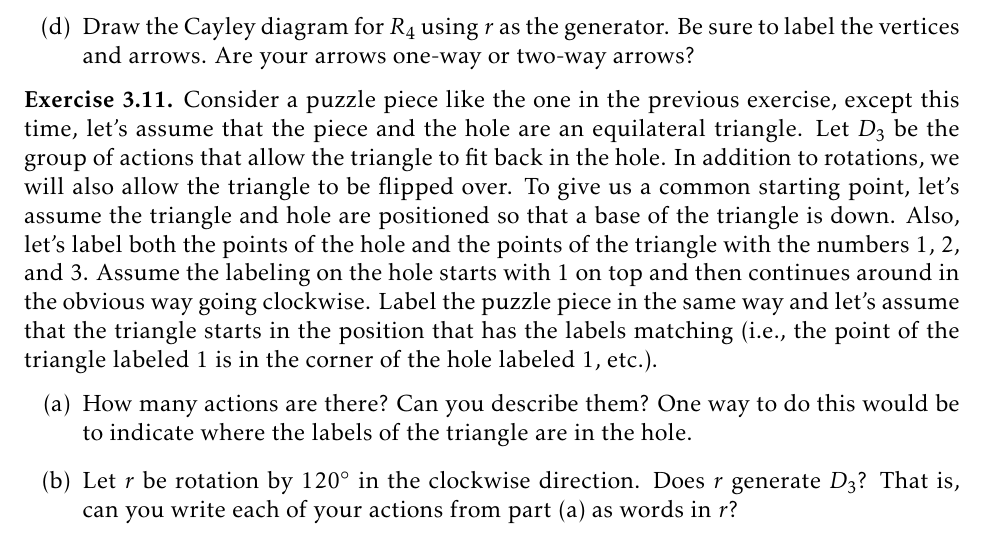
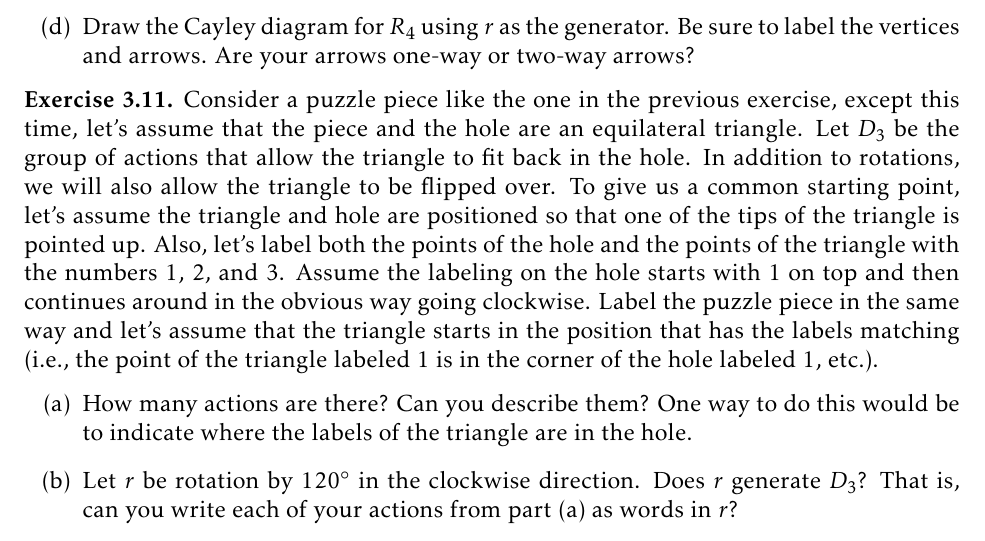
Before and after one commit to dcernst/IBL-AbstractAlgebra, a LaTeX book (IBL-AbstractAlgebra.tex, which reads CayleyDiagrams.tex): part of page 20 of 32, cut so that both start at the same text. Compiled offline with pdfLaTeX.

Commit message:
Updated wording about orientation of triangle on page

```diff
--- a/CayleyDiagrams.tex
+++ b/CayleyDiagrams.tex
@@ -255,7 +255,7 @@ Consider a square puzzle piece that fits perfectly into a square hole.  Let $R_4
 \end{exercise}
 
 \begin{exercise}\label{exer:introducing_D3}
-Consider a puzzle piece like the one in the previous exercise, except this time, let's assume that the piece and the hole are an equilateral triangle.  Let $D_3$ be the group of actions that allow the triangle to fit back in the hole.  In addition to rotations, we will also allow the triangle to be flipped over.  To give us a common starting point, let's assume the triangle and hole are positioned so that a base of the triangle is down.  Also, let's label both the points of the hole and the points of the triangle with the numbers 1, 2, and 3.  Assume the labeling on the hole starts with 1 on top and then continues around in the obvious way going clockwise.  Label the puzzle piece in the same way and let's assume that the triangle starts in the position that has the labels matching (i.e., the point of the triangle labeled 1 is in the corner of the hole labeled 1, etc.).
+Consider a puzzle piece like the one in the previous exercise, except this time, let's assume that the piece and the hole are an equilateral triangle.  Let $D_3$ be the group of actions that allow the triangle to fit back in the hole.  In addition to rotations, we will also allow the triangle to be flipped over.  To give us a common starting point, let's assume the triangle and hole are positioned so that one of the tips of the triangle is pointed up.  Also, let's label both the points of the hole and the points of the triangle with the numbers 1, 2, and 3.  Assume the labeling on the hole starts with 1 on top and then continues around in the obvious way going clockwise.  Label the puzzle piece in the same way and let's assume that the triangle starts in the position that has the labels matching (i.e., the point of the triangle labeled 1 is in the corner of the hole labeled 1, etc.).
 \begin{enumerate}[label=\rm{(\alph*)}]
 \item How many actions are there?  Can you describe them?  One way to do this would be to indicate where the labels of the triangle are in the hole.
 \item Let $r$ be rotation by $120^\circ$ in the clockwise direction.  Does $r$ generate $D_3$? That is, can you write each of your actions from part (a) as words in $r$?
```
